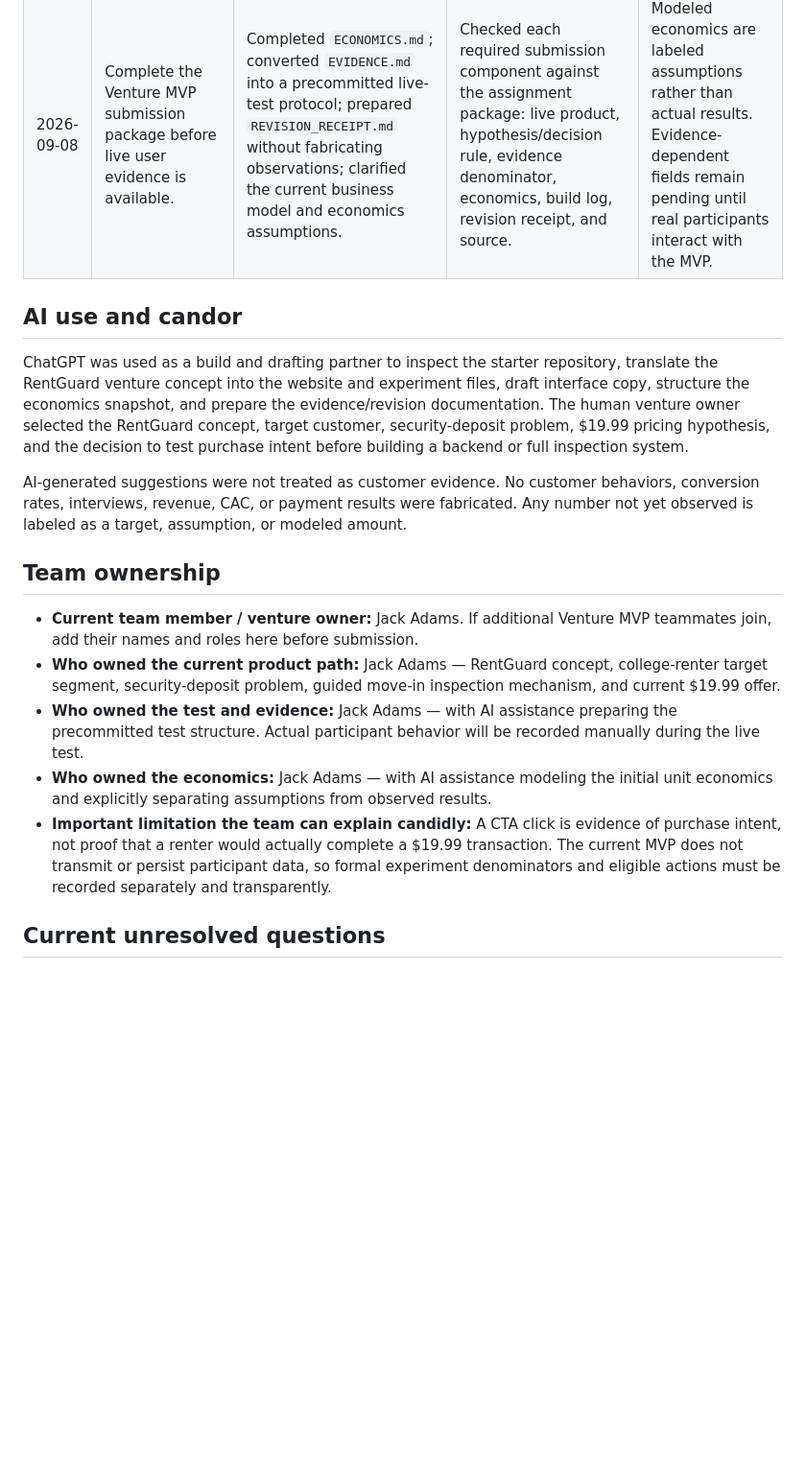
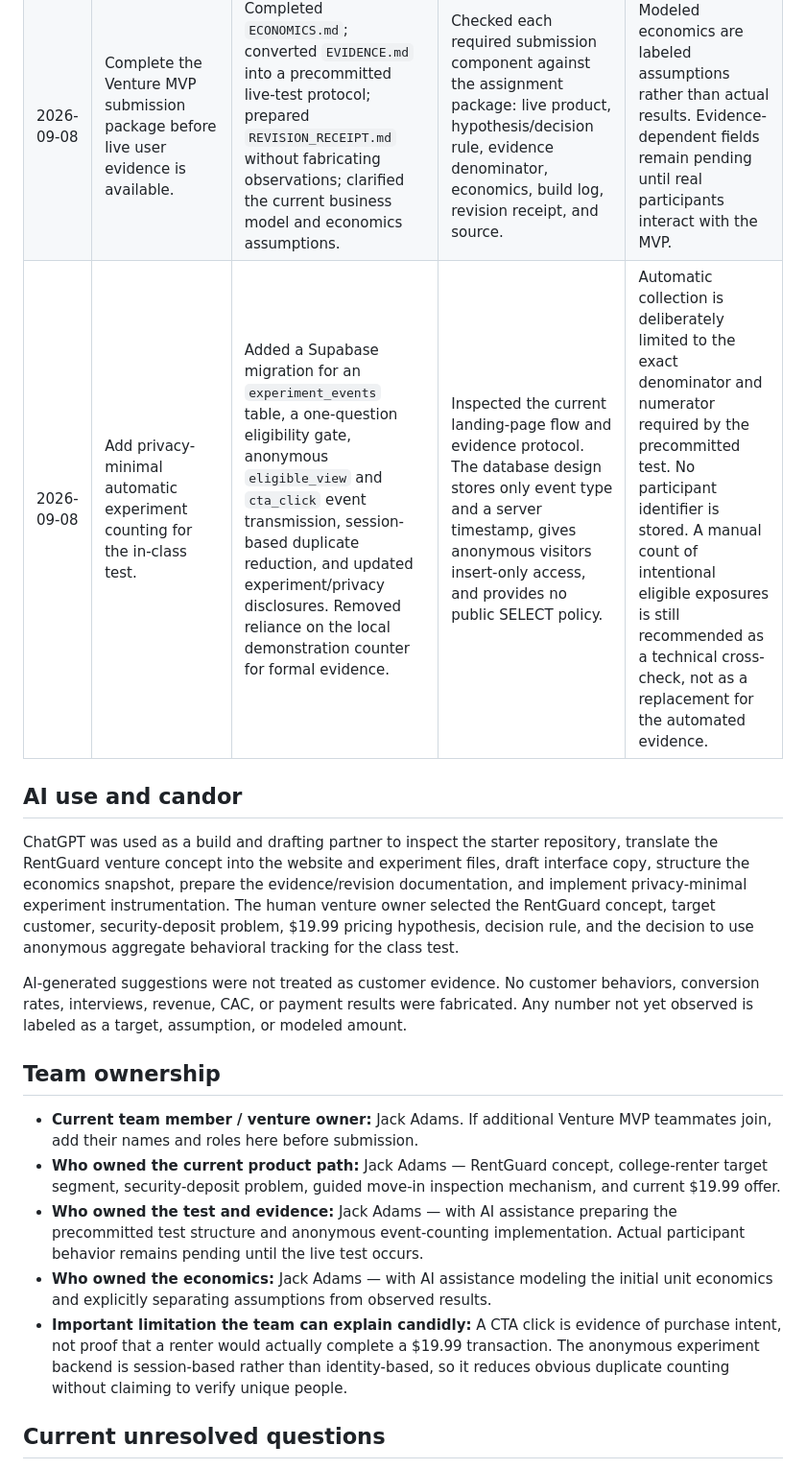
Before and after one commit to JahGit216/mvp-starter, a Markdown page: BUILD_LOG.md, the part around the change. Shown at 96% size. Rendered like a GitHub page; blank space fills up the shorter version.

Commit message:
Log anonymous Supabase tracking build

```diff
--- a/BUILD_LOG.md
+++ b/BUILD_LOG.md
@@ -4,10 +4,11 @@
 |---|---|---|---|---|
 | 2026-09-08 | Replace the BUSFIN 4215 starter with the RentGuard venture MVP using the existing precommitted experiment. | Replaced the ClearShift interface with a RentGuard landing page, student-renter positioning, guided inspection product preview, condition-report mockup, one-time $19.99 offer, repeated purchase-intent CTAs, transparent experiment section, and privacy/ethics disclosure. Updated local interaction handling so all dialog close controls work. | Inspected the original `index.html`, `styles.css`, `app.js`, `experiment.js`, and `EXPERIMENT.md`. Preserved the starter's local-only click demonstration architecture and did not add a backend or persistent customer-data collection. | The page intentionally tests a concrete $19.99 purchase-intent action rather than a generic “learn more” click. It does not claim a click equals a completed purchase, and the local click counter is explicitly separated from credible experiment evidence. |
 | 2026-09-08 | Complete the Venture MVP submission package before live user evidence is available. | Completed `ECONOMICS.md`; converted `EVIDENCE.md` into a precommitted live-test protocol; prepared `REVISION_RECEIPT.md` without fabricating observations; clarified the current business model and economics assumptions. | Checked each required submission component against the assignment package: live product, hypothesis/decision rule, evidence denominator, economics, build log, revision receipt, and source. | Modeled economics are labeled assumptions rather than actual results. Evidence-dependent fields remain pending until real participants interact with the MVP. |
+| 2026-09-08 | Add privacy-minimal automatic experiment counting for the in-class test. | Added a Supabase migration for an `experiment_events` table, a one-question eligibility gate, anonymous `eligible_view` and `cta_click` event transmission, session-based duplicate reduction, and updated experiment/privacy disclosures. Removed reliance on the local demonstration counter for formal evidence. | Inspected the current landing-page flow and evidence protocol. The database design stores only event type and a server timestamp, gives anonymous visitors insert-only access, and provides no public SELECT policy. | Automatic collection is deliberately limited to the exact denominator and numerator required by the precommitted test. No participant identifier is stored. A manual count of intentional eligible exposures is still recommended as a technical cross-check, not as a replacement for the automated evidence. |
 
 ## AI use and candor
 
-ChatGPT was used as a build and drafting partner to inspect the starter repository, translate the RentGuard venture concept into the website and experiment files, draft interface copy, structure the economics snapshot, and prepare the evidence/revision documentation. The human venture owner selected the RentGuard concept, target customer, security-deposit problem, $19.99 pricing hypothesis, and the decision to test purchase intent before building a backend or full inspection system.
+ChatGPT was used as a build and drafting partner to inspect the starter repository, translate the RentGuard venture concept into the website and experiment files, draft interface copy, structure the economics snapshot, prepare the evidence/revision documentation, and implement privacy-minimal experiment instrumentation. The human venture owner selected the RentGuard concept, target customer, security-deposit problem, $19.99 pricing hypothesis, decision rule, and the decision to use anonymous aggregate behavioral tracking for the class test.
 
 AI-generated suggestions were not treated as customer evidence. No customer behaviors, conversion rates, interviews, revenue, CAC, or payment results were fabricated. Any number not yet observed is labeled as a target, assumption, or modeled amount.
 
@@ -15,9 +16,9 @@ AI-generated suggestions were not treated as customer evidence. No customer beha
 
 - **Current team member / venture owner:** Jack Adams. If additional Venture MVP teammates join, add their names and roles here before submission.
 - **Who owned the current product path:** Jack Adams — RentGuard concept, college-renter target segment, security-deposit problem, guided move-in inspection mechanism, and current $19.99 offer.
-- **Who owned the test and evidence:** Jack Adams — with AI assistance preparing the precommitted test structure. Actual participant behavior will be recorded manually during the live test.
+- **Who owned the test and evidence:** Jack Adams — with AI assistance preparing the precommitted test structure and anonymous event-counting implementation. Actual participant behavior remains pending until the live test occurs.
 - **Who owned the economics:** Jack Adams — with AI assistance modeling the initial unit economics and explicitly separating assumptions from observed results.
-- **Important limitation the team can explain candidly:** A CTA click is evidence of purchase intent, not proof that a renter would actually complete a $19.99 transaction. The current MVP does not transmit or persist participant data, so formal experiment denominators and eligible actions must be recorded separately and transparently.
+- **Important limitation the team can explain candidly:** A CTA click is evidence of purchase intent, not proof that a renter would actually complete a $19.99 transaction. The anonymous experiment backend is session-based rather than identity-based, so it reduces obvious duplicate counting without claiming to verify unique people.
 
 ## Current unresolved questions
 
```
